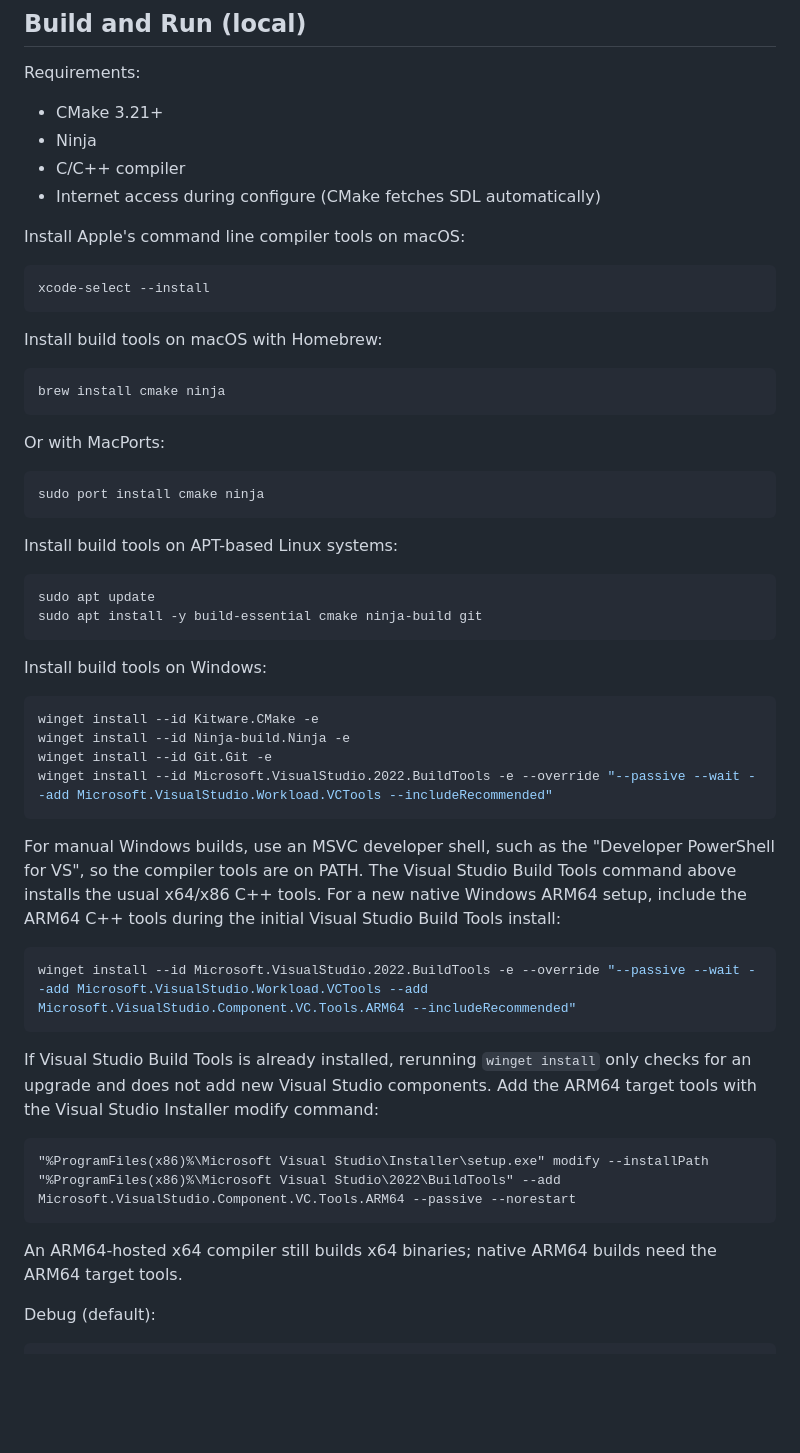
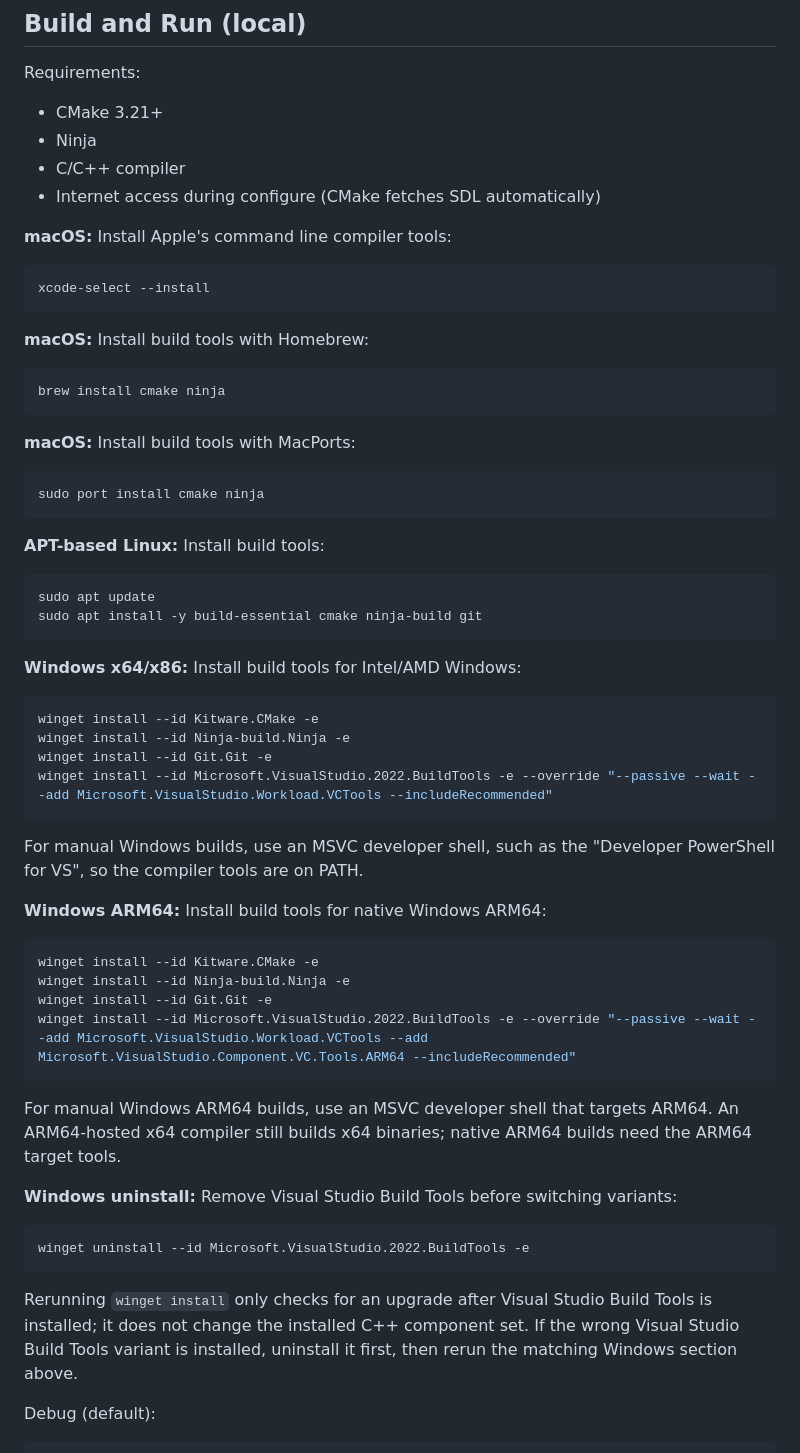
Before and after one commit to ethereal-esthesia/simplicity-engine, a Markdown page: README.md, the part around the change. Rendered like a GitHub page; blank space fills up the shorter version.

Commit message:
Separate Windows install variants

````diff
--- a/README.md
+++ b/README.md
@@ -24,32 +24,32 @@ Requirements:
 - C/C++ compiler
 - Internet access during configure (CMake fetches SDL automatically)
 
-Install Apple's command line compiler tools on macOS:
+**macOS:** Install Apple's command line compiler tools:
 
 ```bash
 xcode-select --install
 ```
 
-Install build tools on macOS with Homebrew:
+**macOS:** Install build tools with Homebrew:
 
 ```bash
 brew install cmake ninja
 ```
 
-Or with MacPorts:
+**macOS:** Install build tools with MacPorts:
 
 ```bash
 sudo port install cmake ninja
 ```
 
-Install build tools on APT-based Linux systems:
+**APT-based Linux:** Install build tools:
 
 ```bash
 sudo apt update
 sudo apt install -y build-essential cmake ninja-build git
 ```
 
-Install build tools on Windows:
+**Windows x64/x86:** Install build tools for Intel/AMD Windows:
 
 ```powershell
 winget install --id Kitware.CMake -e
@@ -59,20 +59,25 @@ winget install --id Microsoft.VisualStudio.2022.BuildTools -e --override "--pass
 ```
 
 For manual Windows builds, use an MSVC developer shell, such as the "Developer PowerShell for VS", so the compiler tools are on PATH.
-The Visual Studio Build Tools command above installs the usual x64/x86 C++ tools.
-For a new native Windows ARM64 setup, include the ARM64 C++ tools during the initial Visual Studio Build Tools install:
+
+**Windows ARM64:** Install build tools for native Windows ARM64:
 
 ```powershell
+winget install --id Kitware.CMake -e
+winget install --id Ninja-build.Ninja -e
+winget install --id Git.Git -e
 winget install --id Microsoft.VisualStudio.2022.BuildTools -e --override "--passive --wait --add Microsoft.VisualStudio.Workload.VCTools --add Microsoft.VisualStudio.Component.VC.Tools.ARM64 --includeRecommended"
 ```
 
-If Visual Studio Build Tools is already installed, rerunning `winget install` only checks for an upgrade and does not add new Visual Studio components. Add the ARM64 target tools with the Visual Studio Installer modify command:
+For manual Windows ARM64 builds, use an MSVC developer shell that targets ARM64. An ARM64-hosted x64 compiler still builds x64 binaries; native ARM64 builds need the ARM64 target tools.
+
+**Windows uninstall:** Remove Visual Studio Build Tools before switching variants:
 
 ```cmd
-"%ProgramFiles(x86)%\Microsoft Visual Studio\Installer\setup.exe" modify --installPath "%ProgramFiles(x86)%\Microsoft Visual Studio\2022\BuildTools" --add Microsoft.VisualStudio.Component.VC.Tools.ARM64 --passive --norestart
+winget uninstall --id Microsoft.VisualStudio.2022.BuildTools -e
 ```
 
-An ARM64-hosted x64 compiler still builds x64 binaries; native ARM64 builds need the ARM64 target tools.
+Rerunning `winget install` only checks for an upgrade after Visual Studio Build Tools is installed; it does not change the installed C++ component set. If the wrong Visual Studio Build Tools variant is installed, uninstall it first, then rerun the matching Windows section above.
 
 Debug (default):
 
````
